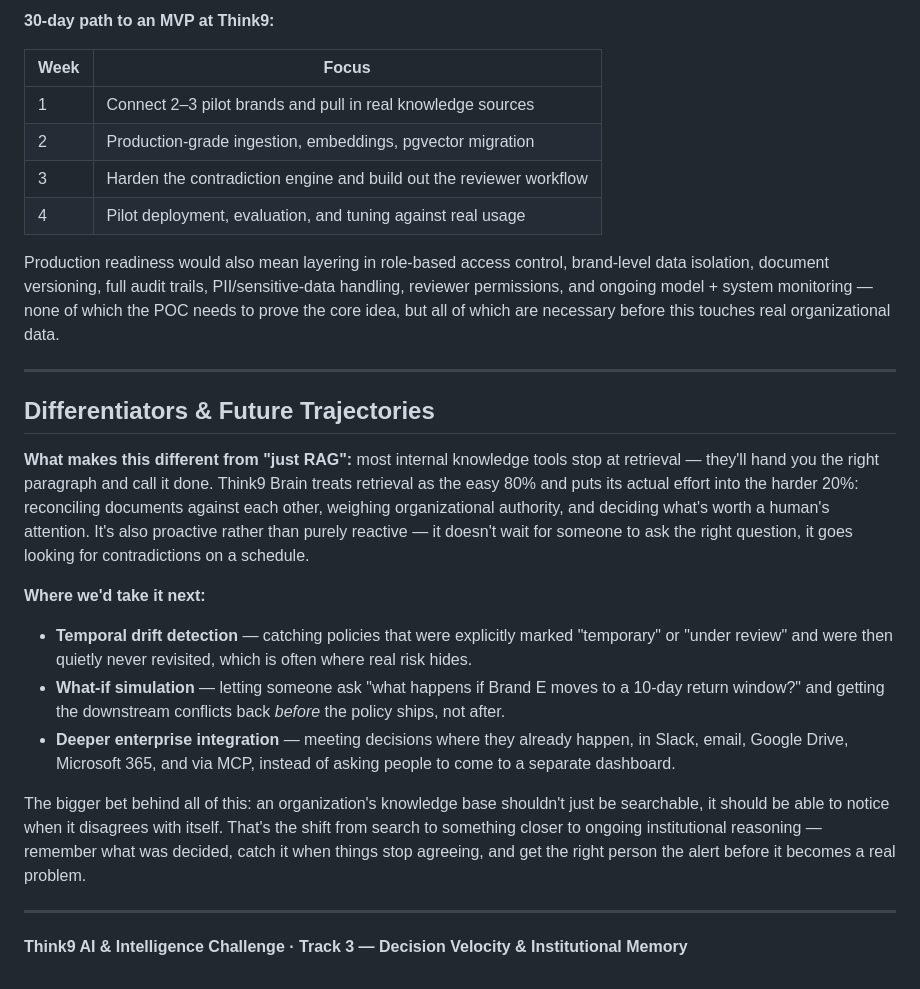
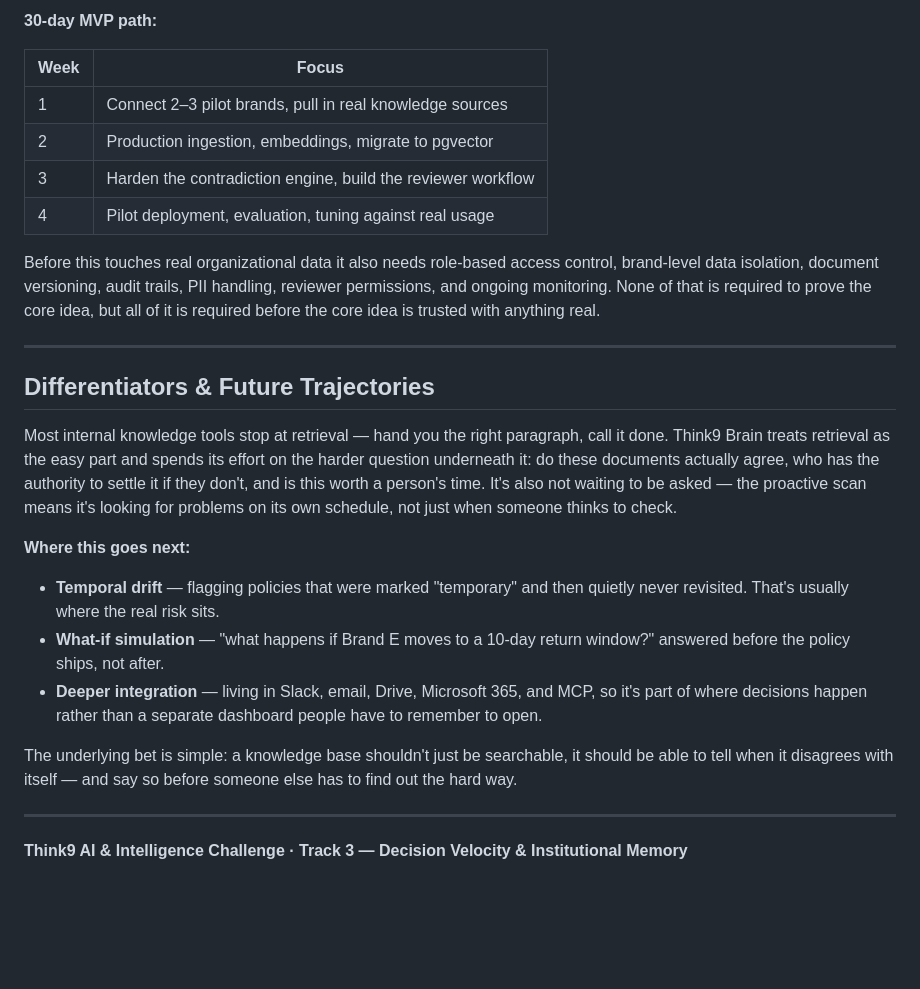
Before and after one commit to AatifaRizvi/think9-brain-poc, a Markdown page: README.md, the part around one of its changes. Rendered like a GitHub page; blank space fills up the shorter version.

Commit message:
Improve README with architecture and documentation

```diff
--- a/README.md
+++ b/README.md
@@ -138,28 +134,28 @@ The backend is API-first on purpose — the current HTML/JS front end could be s
 
-**30-day path to an MVP at Think9:**
+**30-day MVP path:**
 
 | Week | Focus |
 |---|---|
-| 1 | Connect 2–3 pilot brands and pull in real knowledge sources |
-| 2 | Production-grade ingestion, embeddings, pgvector migration |
-| 3 | Harden the contradiction engine and build out the reviewer workflow |
-| 4 | Pilot deployment, evaluation, and tuning against real usage |
+| 1 | Connect 2–3 pilot brands, pull in real knowledge sources |
+| 2 | Production ingestion, embeddings, migrate to pgvector |
+| 3 | Harden the contradiction engine, build the reviewer workflow |
+| 4 | Pilot deployment, evaluation, tuning against real usage |
 
-Production readiness would also mean layering in role-based access control, brand-level data isolation, document versioning, full audit trails, PII/sensitive-data handling, reviewer permissions, and ongoing model + system monitoring — none of which the POC needs to prove the core idea, but all of which are necessary before this touches real organizational data.
+Before this touches real organizational data it also needs role-based access control, brand-level data isolation, document versioning, audit trails, PII handling, reviewer permissions, and ongoing monitoring. None of that is required to prove the core idea, but all of it is required before the core idea is trusted with anything real.
 
 ---
 
 ## Differentiators & Future Trajectories
 
-**What makes this different from "just RAG":** most internal knowledge tools stop at retrieval — they'll hand you the right paragraph and call it done. Think9 Brain treats retrieval as the easy 80% and puts its actual effort into the harder 20%: reconciling documents against each other, weighing organizational authority, and deciding what's worth a human's attention. It's also proactive rather than purely reactive — it doesn't wait for someone to ask the right question, it goes looking for contradictions on a schedule.
+Most internal knowledge tools stop at retrieval — hand you the right paragraph, call it done. Think9 Brain treats retrieval as the easy part and spends its effort on the harder question underneath it: do these documents actually agree, who has the authority to settle it if they don't, and is this worth a person's time. It's also not waiting to be asked — the proactive scan means it's looking for problems on its own schedule, not just when someone thinks to check.
 
-**Where we'd take it next:**
+**Where this goes next:**
 
-- **Temporal drift detection** — catching policies that were explicitly marked "temporary" or "under review" and were then quietly never revisited, which is often where real risk hides.
-- **What-if simulation** — letting someone ask "what happens if Brand E moves to a 10-day return window?" and getting the downstream conflicts back *before* the policy ships, not after.
-- **Deeper enterprise integration** — meeting decisions where they already happen, in Slack, email, Google Drive, Microsoft 365, and via MCP, instead of asking people to come to a separate dashboard.
+- **Temporal drift** — flagging policies that were marked "temporary" and then quietly never revisited. That's usually where the real risk sits.
+- **What-if simulation** — "what happens if Brand E moves to a 10-day return window?" answered before the policy ships, not after.
+- **Deeper integration** — living in Slack, email, Drive, Microsoft 365, and MCP, so it's part of where decisions happen rather than a separate dashboard people have to remember to open.
 
-The bigger bet behind all of this: an organization's knowledge base shouldn't just be searchable, it should be able to notice when it disagrees with itself. That's the shift from search to something closer to ongoing institutional reasoning — remember what was decided, catch it when things stop agreeing, and get the right person the alert before it becomes a real problem.
+The underlying bet is simple: a knowledge base shouldn't just be searchable, it should be able to tell when it disagrees with itself — and say so before someone else has to find out the hard way.
 
 ---
 
```
Also changed, not shown: other parts of README.md (+16 -20 lines).
